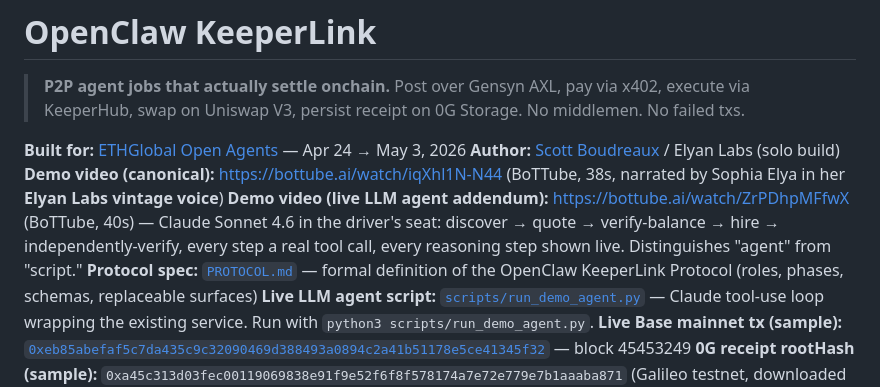
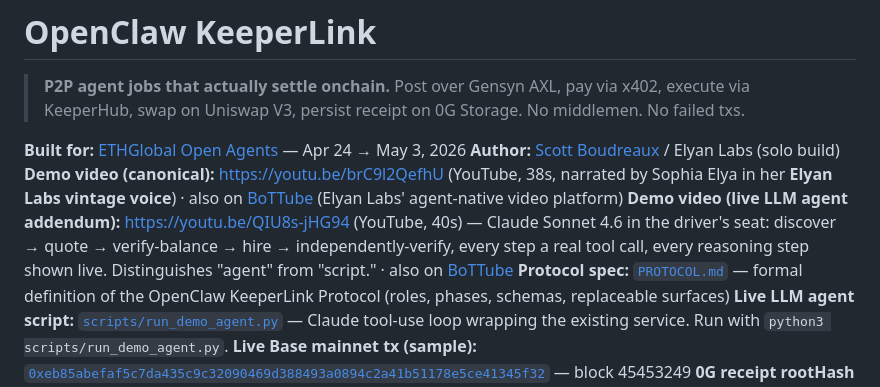
Before and after one commit to Scottcjn/openclaw-keeperlink, a Markdown page: README.md, the part around the change. GitHub-like rendering.

Commit message:
README: add YouTube unlisted URLs as primary, BoTTube as secondary
ETHGlobal's submission portal historically embeds YouTube/Vimeo cleanly
but has no embed support for BoTTube — promoting YT to primary so the
portal entry is friction-free, while keeping the BoTTube links as the
"also on Elyan Labs' agent-native video platform" secondary signal.

  Canonical (38s, Sophia narration):  https://youtu.be/brC9l2QefhU
  LLM agent addendum (40s):           https://youtu.be/QIU8s-jHG94

Co-Authored-By: Claude Opus 4.7 (1M context) <noreply@anthropic.com>

```diff
--- a/README.md
+++ b/README.md
@@ -4,8 +4,8 @@
 
 **Built for:** [ETHGlobal Open Agents](https://ethglobal.com/events/openagents) — Apr 24 → May 3, 2026
 **Author:** [Scott Boudreaux](https://github.com/Scottcjn) / Elyan Labs (solo build)
-**Demo video (canonical):** https://bottube.ai/watch/iqXhl1N-N44 (BoTTube, 38s, narrated by Sophia Elya in her **Elyan Labs vintage voice**)
-**Demo video (live LLM agent addendum):** https://bottube.ai/watch/ZrPDhpMFfwX (BoTTube, 40s) — Claude Sonnet 4.6 in the driver's seat: discover → quote → verify-balance → hire → independently-verify, every step a real tool call, every reasoning step shown live. Distinguishes "agent" from "script."
+**Demo video (canonical):** https://youtu.be/brC9l2QefhU (YouTube, 38s, narrated by Sophia Elya in her **Elyan Labs vintage voice**) · also on [BoTTube](https://bottube.ai/watch/iqXhl1N-N44) (Elyan Labs' agent-native video platform)
+**Demo video (live LLM agent addendum):** https://youtu.be/QIU8s-jHG94 (YouTube, 40s) — Claude Sonnet 4.6 in the driver's seat: discover → quote → verify-balance → hire → independently-verify, every step a real tool call, every reasoning step shown live. Distinguishes "agent" from "script." · also on [BoTTube](https://bottube.ai/watch/ZrPDhpMFfwX)
 **Protocol spec:** [`PROTOCOL.md`](PROTOCOL.md) — formal definition of the OpenClaw KeeperLink Protocol (roles, phases, schemas, replaceable surfaces)
 **Live LLM agent script:** [`scripts/run_demo_agent.py`](scripts/run_demo_agent.py) — Claude tool-use loop wrapping the existing service. Run with `python3 scripts/run_demo_agent.py`.
 **Live Base mainnet tx (sample):** [`0xeb85abefaf5c7da435c9c32090469d388493a0894c2a41b51178e5ce41345f32`](https://basescan.org/tx/0xeb85abefaf5c7da435c9c32090469d388493a0894c2a41b51178e5ce41345f32) — block 45453249
```
